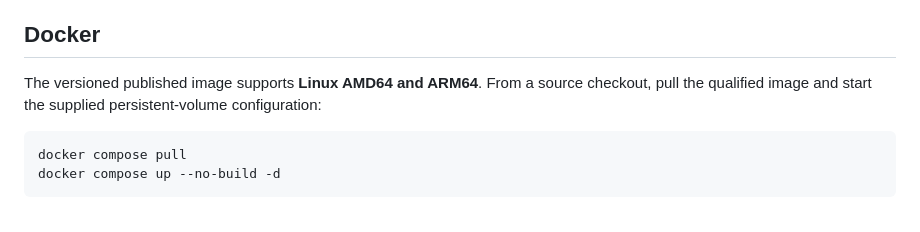
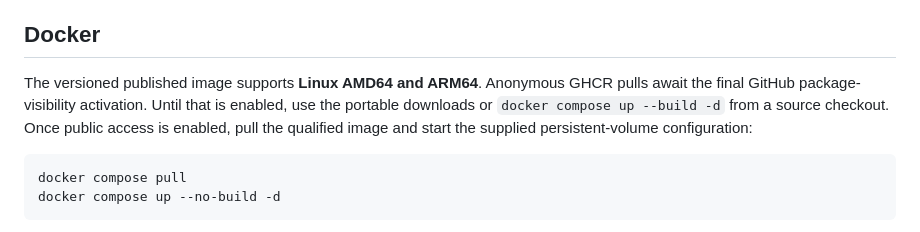
Before and after one commit to davidvaccaro/easi-store, a Markdown page: docs/PACKAGING.md, the part around the change. GitHub-like rendering.

````diff
--- a/docs/PACKAGING.md
+++ b/docs/PACKAGING.md
@@ -14,9 +14,11 @@ A portable package is not a signed operating-system installer. The preview inclu
 
 ## Docker
 
-The versioned published image supports **Linux AMD64 and ARM64**. From a source
-checkout, pull the qualified image and start the supplied persistent-volume
-configuration:
+The versioned published image supports **Linux AMD64 and ARM64**. Anonymous
+GHCR pulls await the final GitHub package-visibility activation. Until that is
+enabled, use the portable downloads or `docker compose up --build -d` from a
+source checkout. Once public access is enabled, pull the qualified image and
+start the supplied persistent-volume configuration:
 
 ```sh
 docker compose pull
````
Also changed, not shown: README.md (+4 -1 lines), docs/VALIDATION.md (+7 -0 lines).
